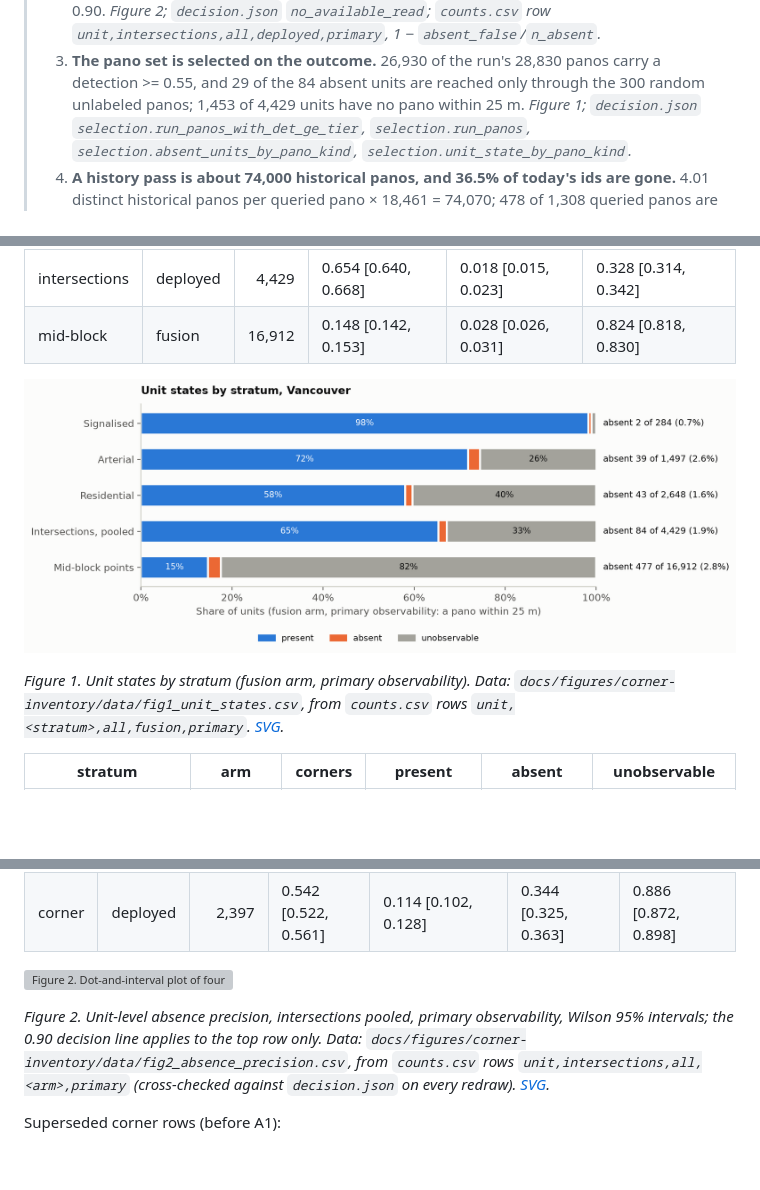
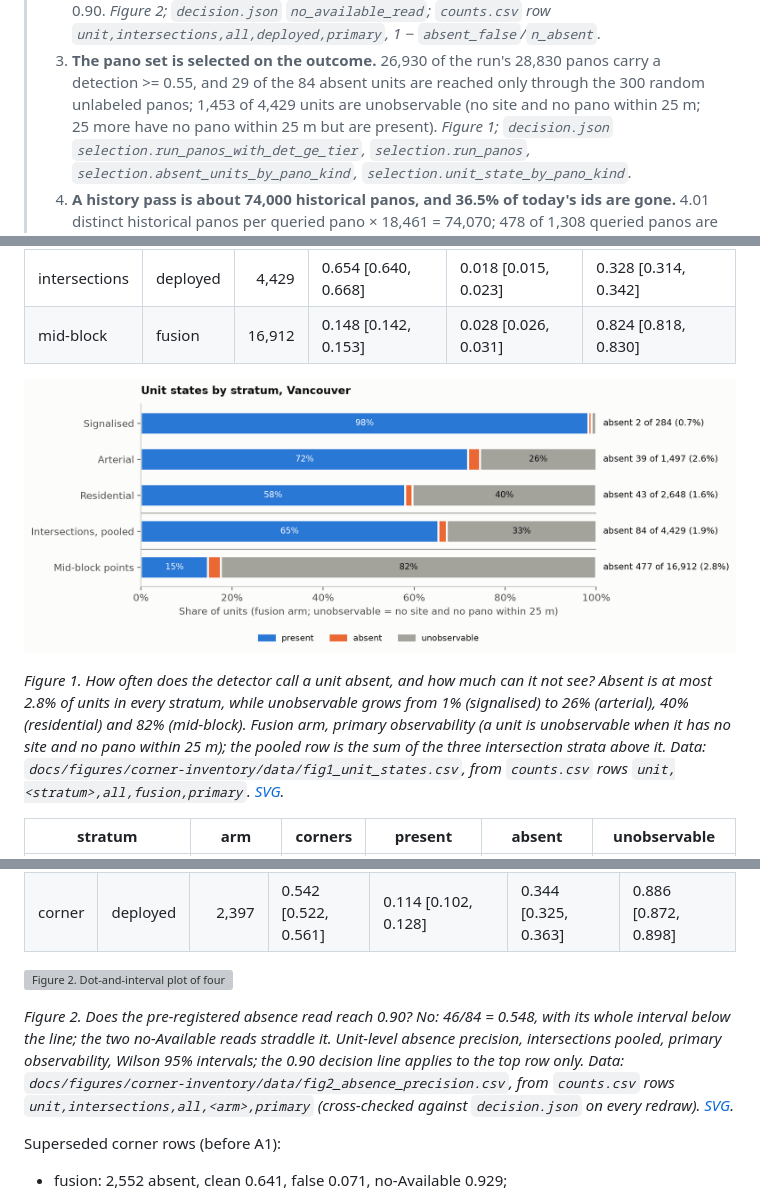
Before and after one commit to ProjectSidewalk/sidewalk-auto-labeler, a Markdown page: docs/corner-inventory.md, 3 parts joined by grey strips. Drawn GitHub-style; pictures changed too: docs/figures/corner-inventory/fig1_unit_states.png; blank space fills up the shorter version; grey boxes are pictures that could not be loaded.

Commit message:
review nits (#132 final): 1,453 = unobservable units, captions answer, pooled-row rules
Takeaway 3 and Fig 1's x-label said 1,453 units have no pano within 25 m; per decision.json 1,478 do (1,453 unobservable + 25 present). Both now say what is exactly true. Fig 1 and Fig 2 captions open with the question and its answer, and Fig 1 draws a rule above and below the pooled-intersections row so it reads as a total. Figures regenerated; run-twice byte-identical; data CSVs unchanged.

Co-Authored-By: Claude Opus 5.5 <noreply@anthropic.com>

```diff
--- a/docs/corner-inventory.md
+++ b/docs/corner-inventory.md
@@ -18,7 +18,8 @@ Issue: [RampNet#238](https://github.com/ProjectSidewalk/RampNet/issues/238).
 >    row `unit,intersections,all,deployed,primary`, 1 − `absent_false`/`n_absent`.*
 > 3. **The pano set is selected on the outcome.** 26,930 of the run's 28,830 panos carry a
 >    detection >= 0.55, and 29 of the 84 absent units are reached only through the 300 random
->    unlabeled panos; 1,453 of 4,429 units have no pano within 25 m. *Figure 1;
+>    unlabeled panos; 1,453 of 4,429 units are unobservable (no site and no pano within
+>    25 m; 25 more have no pano within 25 m but are present). *Figure 1;
 >    `decision.json` `selection.run_panos_with_det_ge_tier`, `selection.run_panos`,
 >    `selection.absent_units_by_pano_kind`, `selection.unit_state_by_pano_kind`.*
 > 4. **A history pass is about 74,000 historical panos, and 36.5% of today's ids are gone.**
@@ -402,7 +403,11 @@ This finding governs every absence number.
 
 ![Figure 1. Horizontal 100% stacked bars of unit states, fusion arm, primary observability. Signalised: 98% present, 2 of 284 absent (0.7%). Arterial: 72% present, 39 of 1,497 absent (2.6%), 26% unobservable. Residential: 58% present, 43 of 2,648 absent (1.6%), 40% unobservable. Intersections pooled: 65% present, 84 of 4,429 absent (1.9%), 33% unobservable. Mid-block points: 15% present, 477 of 16,912 absent (2.8%), 82% unobservable.](figures/corner-inventory/fig1_unit_states.png)
 
-*Figure 1. Unit states by stratum (fusion arm, primary observability). Data:
+*Figure 1. How often does the detector call a unit absent, and how much can it not see? Absent
+is at most 2.8% of units in every stratum, while unobservable grows from 1% (signalised) to
+26% (arterial), 40% (residential) and 82% (mid-block). Fusion arm, primary observability (a
+unit is unobservable when it has no site and no pano within 25 m); the pooled row is the sum
+of the three intersection strata above it. Data:
 `docs/figures/corner-inventory/data/fig1_unit_states.csv`, from `counts.csv` rows
 `unit,<stratum>,all,fusion,primary`. [SVG](figures/corner-inventory/fig1_unit_states.svg).*
 
@@ -450,8 +455,10 @@ there.
 
 ![Figure 2. Dot-and-interval plot of four unit-level absence-precision reads against a dashed decision line at 0.90. Fusion clean read, the pre-registered rule: 46 of 84, 0.548, interval 0.441 to 0.650, well below the line. Fusion no-Available read: 75 of 84, 0.893, interval 0.809 to 0.943, straddling the line. Deployed clean read: 42 of 81, 0.519, interval 0.411 to 0.624. Deployed no-Available read: 73 of 81, 0.901, interval 0.817 to 0.949, straddling the line.](figures/corner-inventory/fig2_absence_precision.png)
 
-*Figure 2. Unit-level absence precision, intersections pooled, primary observability, Wilson
-95% intervals; the 0.90 decision line applies to the top row only. Data:
+*Figure 2. Does the pre-registered absence read reach 0.90? No: 46/84 = 0.548, with its whole
+interval below the line; the two no-Available reads straddle it. Unit-level absence
+precision, intersections pooled, primary observability, Wilson 95% intervals; the 0.90
+decision line applies to the top row only. Data:
 `docs/figures/corner-inventory/data/fig2_absence_precision.csv`, from `counts.csv` rows
 `unit,intersections,all,<arm>,primary` (cross-checked against `decision.json` on every
 redraw). [SVG](figures/corner-inventory/fig2_absence_precision.svg).*
```
Also changed, not shown: 2 other files.
